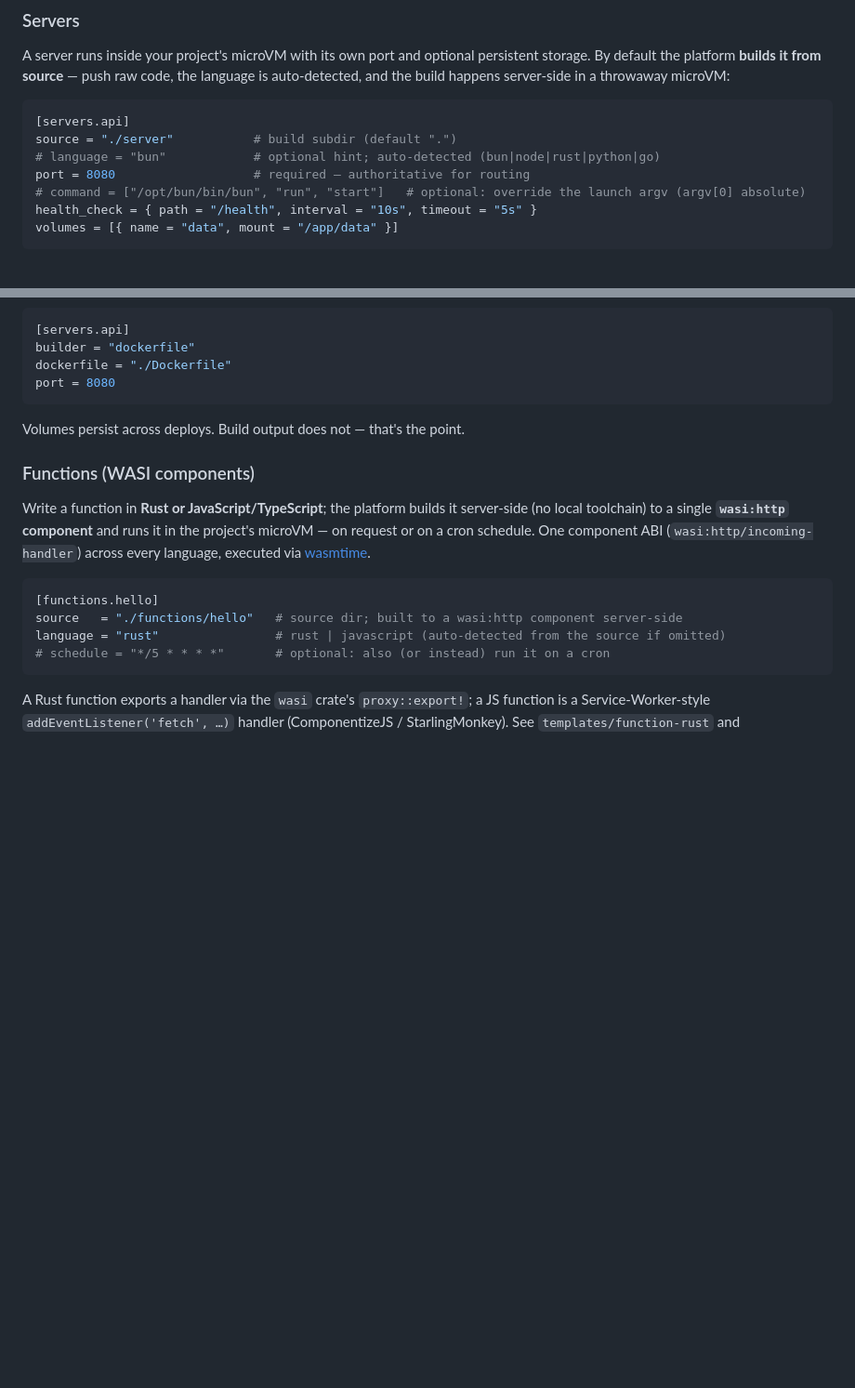
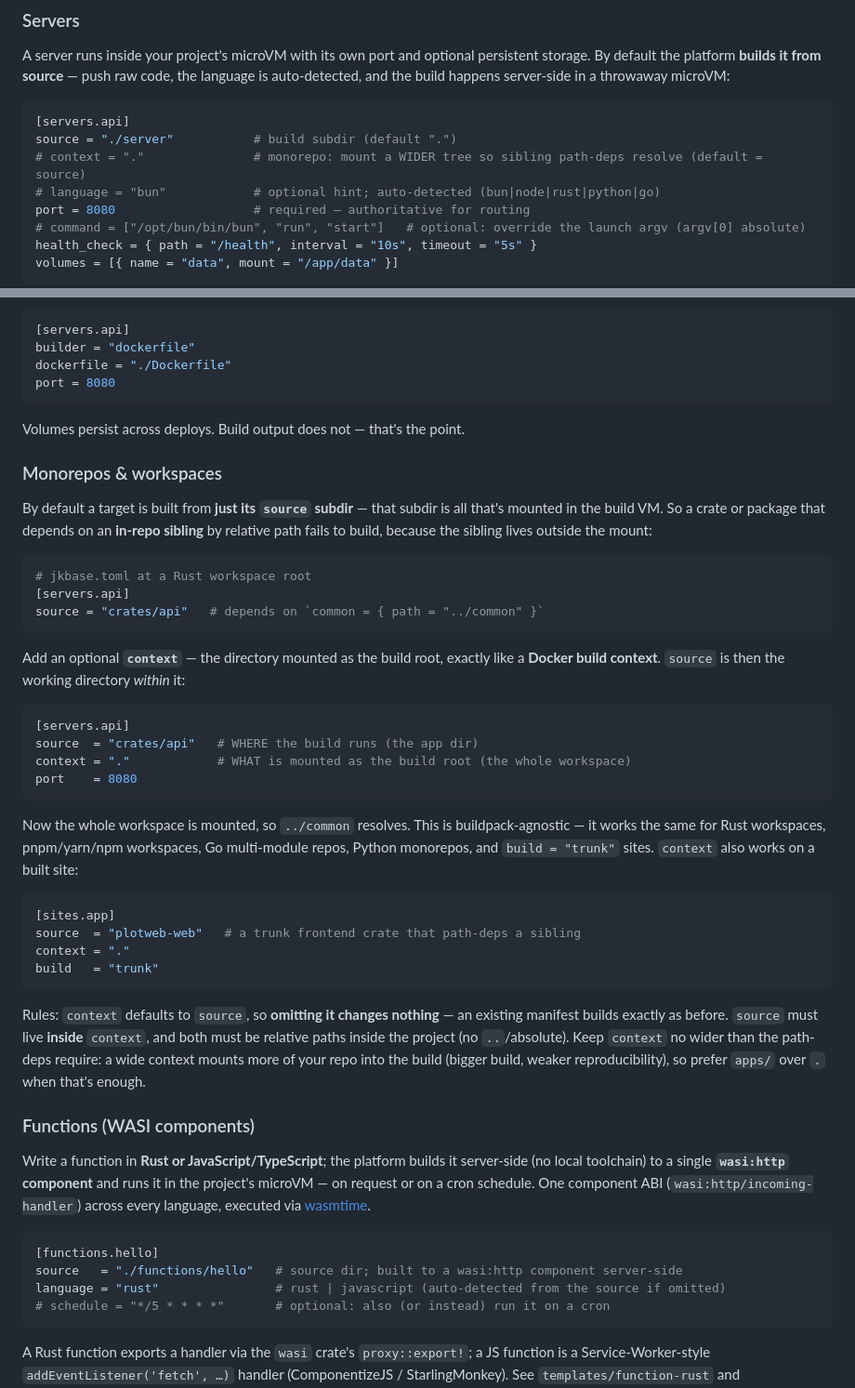
Before and after one commit to joeleaver/jkbase, a Markdown page: README.md, 2 parts joined by grey strips. Shown at 93% size. Rendered like a GitHub page; blank space fills up the shorter version.

````diff
--- a/README.md
+++ b/README.md
@@ -119,6 +119,7 @@ A server runs inside your project's microVM with its own port and optional persi
 ```toml
 [servers.api]
 source = "./server"           # build subdir (default ".")
+# context = "."               # monorepo: mount a WIDER tree so sibling path-deps resolve (default = source)
 # language = "bun"            # optional hint; auto-detected (bun|node|rust|python|go)
 port = 8080                   # required — authoritative for routing
 # command = ["/opt/bun/bin/bun", "run", "start"]   # optional: override the launch argv (argv[0] absolute)
@@ -136,6 +137,45 @@ port = 8080
 ```
 
 Volumes persist across deploys. Build output does not — that's the point.
+
+### Monorepos & workspaces
+
+By default a target is built from **just its `source` subdir** — that subdir is all that's
+mounted in the build VM. So a crate or package that depends on an **in-repo sibling** by
+relative path fails to build, because the sibling lives outside the mount:
+
+```toml
+# jkbase.toml at a Rust workspace root
+[servers.api]
+source = "crates/api"   # depends on `common = { path = "../common" }`
+```
+
+Add an optional **`context`** — the directory mounted as the build root, exactly like a
+**Docker build context**. `source` is then the working directory *within* it:
+
+```toml
+[servers.api]
+source  = "crates/api"   # WHERE the build runs (the app dir)
+context = "."            # WHAT is mounted as the build root (the whole workspace)
+port    = 8080
+```
+
+Now the whole workspace is mounted, so `../common` resolves. This is buildpack-agnostic —
+it works the same for Rust workspaces, pnpm/yarn/npm workspaces, Go multi-module repos,
+Python monorepos, and `build = "trunk"` sites. `context` also works on a built site:
+
+```toml
+[sites.app]
+source  = "plotweb-web"   # a trunk frontend crate that path-deps a sibling
+context = "."
+build   = "trunk"
+```
+
+Rules: `context` defaults to `source`, so **omitting it changes nothing** — an existing
+manifest builds exactly as before. `source` must live **inside** `context`, and both must
+be relative paths inside the project (no `..`/absolute). Keep `context` no wider than the
+path-deps require: a wide context mounts more of your repo into the build (bigger build,
+weaker reproducibility), so prefer `apps/` over `.` when that's enough.
 
 ### Functions (WASI components)
 
````
Also changed, not shown: docs/monorepo-build-context.md (+17 -7 lines).
